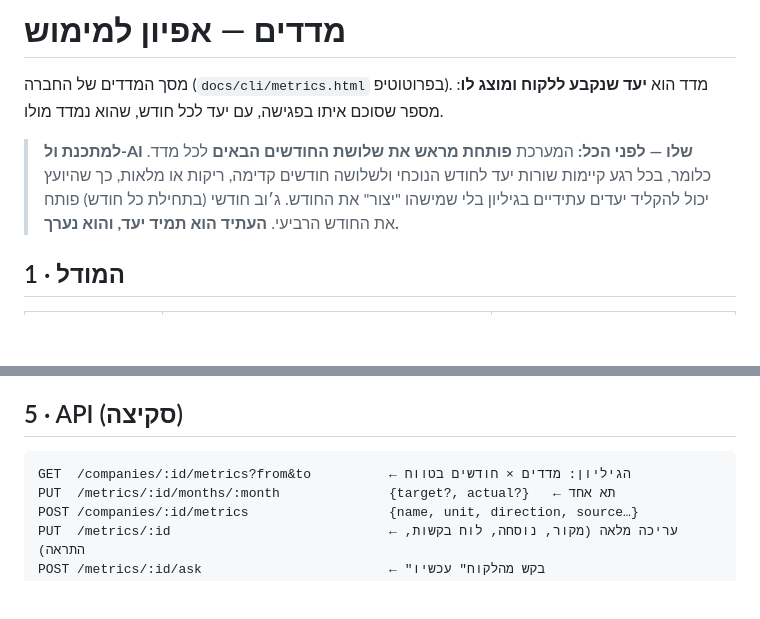
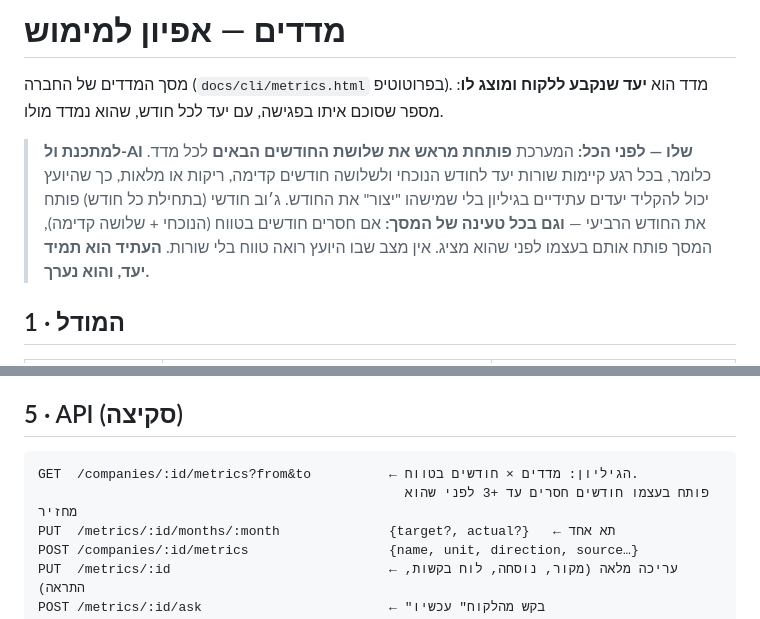
Before and after one commit to eyal-hg/main, a Markdown page: docs/METRICS_SPEC.md, 2 parts joined by grey strips. Drawn GitHub-style; blank space fills up the shorter version.

Commit message:
HK: אפיון מדדים — גם בטעינת המסך נפתחים חודשים חסרים
Co-Authored-By: Claude Fable 5.1 <noreply@anthropic.com>

````diff
--- a/docs/METRICS_SPEC.md
+++ b/docs/METRICS_SPEC.md
@@ -6,7 +6,9 @@
 > **למתכנת ול-AI שלו — לפני הכל:** המערכת **פותחת מראש את שלושת החודשים הבאים**
 > לכל מדד. כלומר, בכל רגע קיימות שורות יעד לחודש הנוכחי ולשלושה חודשים קדימה, ריקות
 > או מלאות, כך שהיועץ יכול להקליד יעדים עתידיים בגיליון בלי שמישהו "יצור" את החודש.
-> ג׳וב חודשי (בתחילת כל חודש) פותח את החודש הרביעי. **העתיד הוא תמיד יעד, והוא נערך.**
+> ג׳וב חודשי (בתחילת כל חודש) פותח את החודש הרביעי — **וגם בכל טעינה של המסך:** אם
+> חסרים חודשים בטווח (הנוכחי + שלושה קדימה), המסך פותח אותם בעצמו לפני שהוא מציג.
+> אין מצב שבו היועץ רואה טווח בלי שורות. **העתיד הוא תמיד יעד, והוא נערך.**
 
 ## 1 · המודל
 
@@ -55,7 +57,8 @@
 ## 5 · API (סקיצה)
 
 ```
-GET  /companies/:id/metrics?from&to          ← הגיליון: מדדים × חודשים בטווח
+GET  /companies/:id/metrics?from&to          ← הגיליון: מדדים × חודשים בטווח.
+                                               פותח בעצמו חודשים חסרים עד +3 לפני שהוא מחזיר
 PUT  /metrics/:id/months/:month              {target?, actual?}   ← תא אחד
 POST /companies/:id/metrics                  {name, unit, direction, source…}
 PUT  /metrics/:id                            ← עריכה מלאה (מקור, נוסחה, לוח בקשות, התראה)
````
